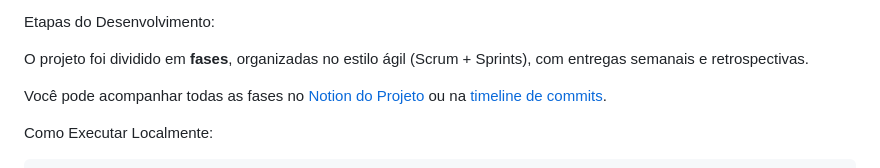
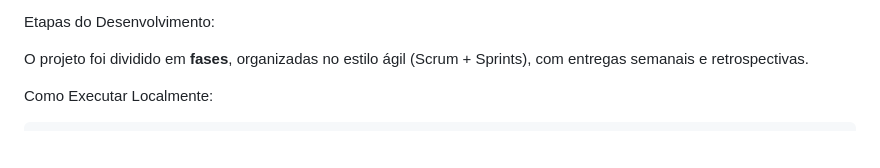
Before and after one commit to ayeskarabech/Sistema-de-Gestao-Juridica, a Markdown page: README.md, the part around the change. Rendered like a GitHub page; blank space fills up the shorter version.

```diff
--- a/README.md
+++ b/README.md
@@ -39,7 +39,6 @@ Etapas do Desenvolvimento:
 
 O projeto foi dividido em **fases**, organizadas no estilo ágil (Scrum + Sprints), com entregas semanais e retrospectivas.
 
-Você pode acompanhar todas as fases no [Notion do Projeto](https://www.notion.so/PreviGest-SISTEMA-DE-GEST-O-PREVIDENCI-RIA-23b562eeda348006814fd3b475b96e09) ou na [timeline de commits](#).
 
 Como Executar Localmente:
 
```
